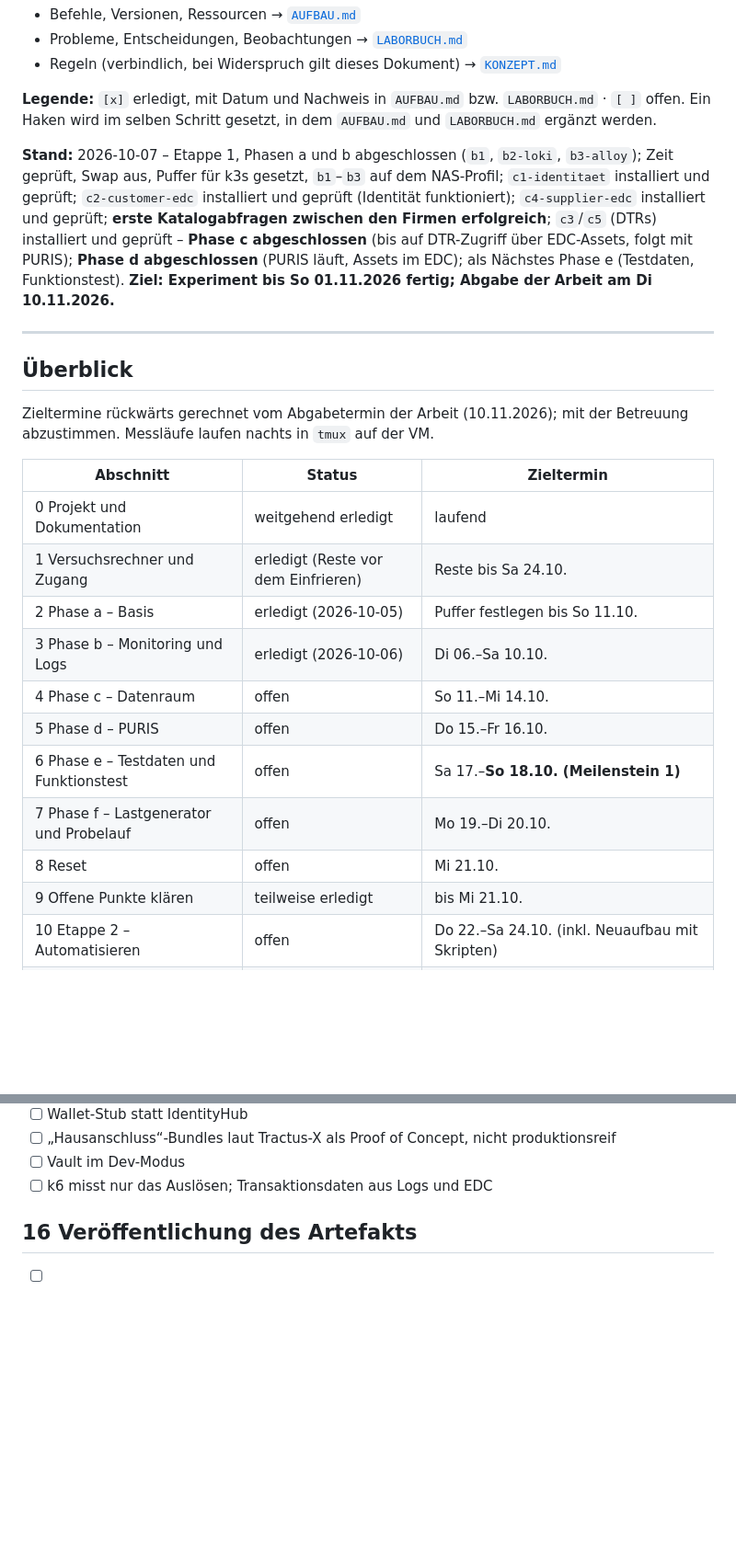
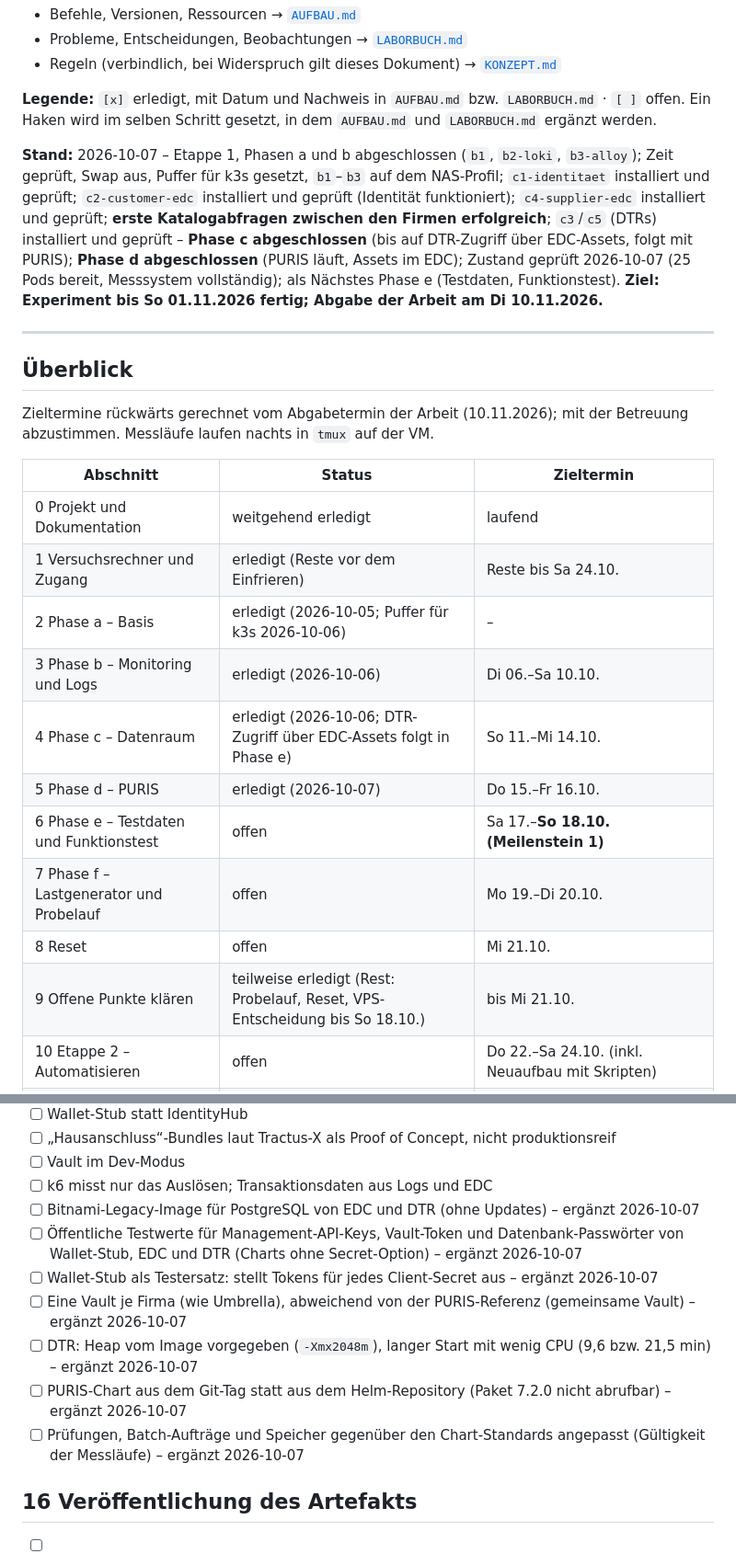
Before and after one commit to artamrj/puris-performance-experiments, a Markdown page: CHECKLISTE.md, 2 parts joined by grey strips. Shown at 92% size. Drawn GitHub-style; blank space fills up the shorter version.

Commit message:
docs: status check; update checklist overview, limitations and NAS profile note

```diff
--- a/CHECKLISTE.md
+++ b/CHECKLISTE.md
@@ -8,7 +8,7 @@ Fortschritt des Experiments von der leeren VM bis zum veröffentlichten Artefakt
 
 **Legende:** `[x]` erledigt, mit Datum und Nachweis in `AUFBAU.md` bzw. `LABORBUCH.md` · `[ ]` offen. Ein Haken wird im selben Schritt gesetzt, in dem `AUFBAU.md` und `LABORBUCH.md` ergänzt werden.
 
-**Stand:** 2026-10-07 – Etappe 1, Phasen a und b abgeschlossen (`b1`, `b2-loki`, `b3-alloy`); Zeit geprüft, Swap aus, Puffer für k3s gesetzt, `b1`–`b3` auf dem NAS-Profil; `c1-identitaet` installiert und geprüft; `c2-customer-edc` installiert und geprüft (Identität funktioniert); `c4-supplier-edc` installiert und geprüft; **erste Katalogabfragen zwischen den Firmen erfolgreich**; `c3`/`c5` (DTRs) installiert und geprüft – **Phase c abgeschlossen** (bis auf DTR-Zugriff über EDC-Assets, folgt mit PURIS); **Phase d abgeschlossen** (PURIS läuft, Assets im EDC); als Nächstes Phase e (Testdaten, Funktionstest). **Ziel: Experiment bis So 01.11.2026 fertig; Abgabe der Arbeit am Di 10.11.2026.**
+**Stand:** 2026-10-07 – Etappe 1, Phasen a und b abgeschlossen (`b1`, `b2-loki`, `b3-alloy`); Zeit geprüft, Swap aus, Puffer für k3s gesetzt, `b1`–`b3` auf dem NAS-Profil; `c1-identitaet` installiert und geprüft; `c2-customer-edc` installiert und geprüft (Identität funktioniert); `c4-supplier-edc` installiert und geprüft; **erste Katalogabfragen zwischen den Firmen erfolgreich**; `c3`/`c5` (DTRs) installiert und geprüft – **Phase c abgeschlossen** (bis auf DTR-Zugriff über EDC-Assets, folgt mit PURIS); **Phase d abgeschlossen** (PURIS läuft, Assets im EDC); Zustand geprüft 2026-10-07 (25 Pods bereit, Messsystem vollständig); als Nächstes Phase e (Testdaten, Funktionstest). **Ziel: Experiment bis So 01.11.2026 fertig; Abgabe der Arbeit am Di 10.11.2026.**
 
 ---
 
@@ -20,14 +20,14 @@ Zieltermine rückwärts gerechnet vom Abgabetermin der Arbeit (10.11.2026); mit
 |---|---|---|
 | 0 Projekt und Dokumentation | weitgehend erledigt | laufend |
 | 1 Versuchsrechner und Zugang | erledigt (Reste vor dem Einfrieren) | Reste bis Sa 24.10. |
-| 2 Phase a – Basis | erledigt (2026-10-05) | Puffer festlegen bis So 11.10. |
+| 2 Phase a – Basis | erledigt (2026-10-05; Puffer für k3s 2026-10-06) | – |
 | 3 Phase b – Monitoring und Logs | erledigt (2026-10-06) | Di 06.–Sa 10.10. |
-| 4 Phase c – Datenraum | offen | So 11.–Mi 14.10. |
-| 5 Phase d – PURIS | offen | Do 15.–Fr 16.10. |
+| 4 Phase c – Datenraum | erledigt (2026-10-06; DTR-Zugriff über EDC-Assets folgt in Phase e) | So 11.–Mi 14.10. |
+| 5 Phase d – PURIS | erledigt (2026-10-07) | Do 15.–Fr 16.10. |
 | 6 Phase e – Testdaten und Funktionstest | offen | Sa 17.–**So 18.10. (Meilenstein 1)** |
 | 7 Phase f – Lastgenerator und Probelauf | offen | Mo 19.–Di 20.10. |
 | 8 Reset | offen | Mi 21.10. |
-| 9 Offene Punkte klären | teilweise erledigt | bis Mi 21.10. |
+| 9 Offene Punkte klären | teilweise erledigt (Rest: Probelauf, Reset, VPS-Entscheidung bis So 18.10.) | bis Mi 21.10. |
 | 10 Etappe 2 – Automatisieren | offen | Do 22.–Sa 24.10. (inkl. Neuaufbau mit Skripten) |
 | 11 Etappe 3 – Vorstudie und Einfrieren | offen | Vorstudie Nacht 24./25.10., **`setup-v1` So 25.10. (Meilenstein 2)** |
 | 12 Etappe 3 – Hauptmessungen | offen | Mo 26.–Do 29.10. (ca. 5 h je Konfiguration, nachts) |
@@ -359,6 +359,13 @@ Zuordnung nach `KONZEPT.md`, Abschnitt 10:
 - [ ] „Hausanschluss“-Bundles laut Tractus-X als Proof of Concept, nicht produktionsreif
 - [ ] Vault im Dev-Modus
 - [ ] k6 misst nur das Auslösen; Transaktionsdaten aus Logs und EDC
+- [ ] Bitnami-Legacy-Image für PostgreSQL von EDC und DTR (ohne Updates) – ergänzt 2026-10-07
+- [ ] Öffentliche Testwerte für Management-API-Keys, Vault-Token und Datenbank-Passwörter von Wallet-Stub, EDC und DTR (Charts ohne Secret-Option) – ergänzt 2026-10-07
+- [ ] Wallet-Stub als Testersatz: stellt Tokens für jedes Client-Secret aus – ergänzt 2026-10-07
+- [ ] Eine Vault je Firma (wie Umbrella), abweichend von der PURIS-Referenz (gemeinsame Vault) – ergänzt 2026-10-07
+- [ ] DTR: Heap vom Image vorgegeben (`-Xmx2048m`), langer Start mit wenig CPU (9,6 bzw. 21,5 min) – ergänzt 2026-10-07
+- [ ] PURIS-Chart aus dem Git-Tag statt aus dem Helm-Repository (Paket 7.2.0 nicht abrufbar) – ergänzt 2026-10-07
+- [ ] Prüfungen, Batch-Aufträge und Speicher gegenüber den Chart-Standards angepasst (Gültigkeit der Messläufe) – ergänzt 2026-10-07
 
 ## 16 Veröffentlichung des Artefakts
 
```
Also changed, not shown: other parts of CHECKLISTE.md (+1 -1 lines), VPS-VARIANTE.md (+2 -0 lines).
